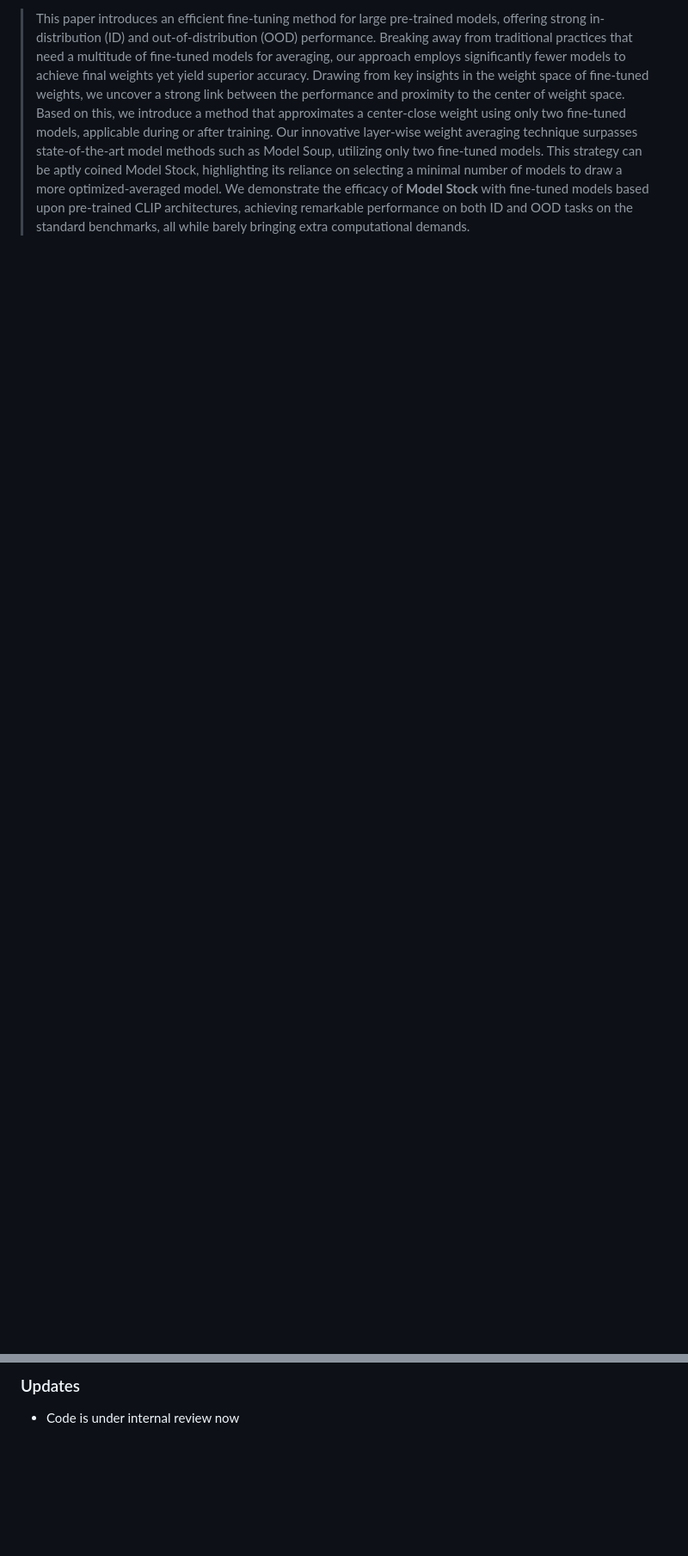
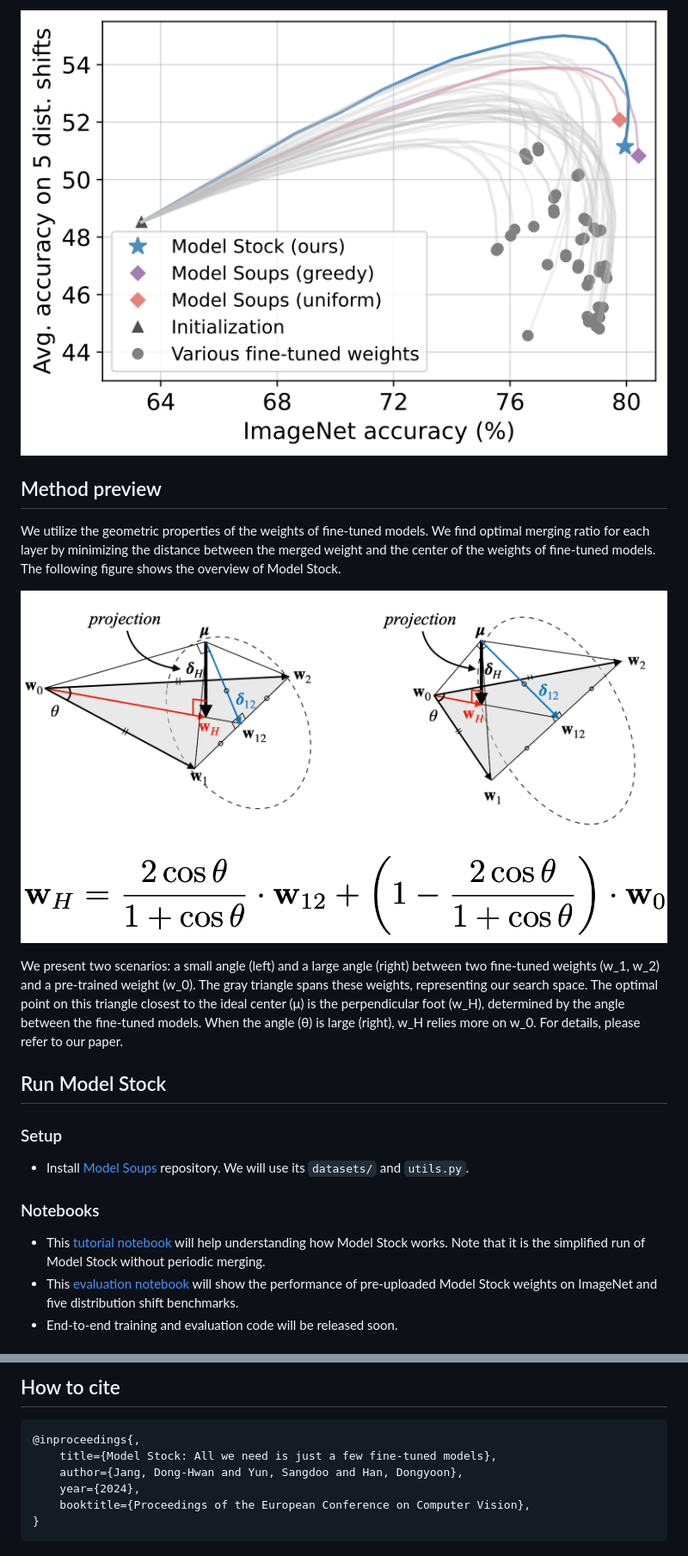
Before and after one commit to naver-ai/model-stock, a Markdown page: README.md, 2 parts joined by grey strips. Shown at 86% size. GitHub-like rendering; pictures changed too: images/method.png (added), images/model_stock_eq.png (added), images/teaser.png (added); blank space fills up the shorter version.

````diff
--- a/README.md
+++ b/README.md
@@ -12,2 +23,22 @@ This repository is the official PyTorch implementation of "Model Stock: All we n
 
-> This paper introduces an efficient fine-tuning method for large pre-trained models, offering strong in-distribution (ID) and out-of-distribution (OOD) performance. Breaking away from traditional practices that need a multitude of fine-tuned models for averaging, our approach employs significantly fewer models to achieve final weights yet yield superior accuracy. Drawing from key insights in the weight space of fine-tuned weights, we uncover a strong link between the performance and proximity to the center of weight space. Based on this, we introduce a method that approximates a center-close weight using only two fine-tuned models, applicable during or after training. Our innovative layer-wise weight averaging technique surpasses state-of-the-art model methods such as Model Soup, utilizing only two fine-tuned models. This strategy can be aptly coined Model Stock, highlighting its reliance on selecting a minimal number of models to draw a more optimized-averaged model. We demonstrate the efficacy of **Model Stock** with fine-tuned models based upon pre-trained CLIP architectures, achieving remarkable performance on both ID and OOD tasks on the standard benchmarks, all while barely bringing extra computational demands.
+<p align="center">
+<img src="images/teaser.png" style="width: 50%"; alt="Preview"/>
+</p>
+
+## Method preview
+We utilize the geometric properties of the weights of fine-tuned models. We find optimal merging ratio for each layer by minimizing the distance between the merged weight and the center of the weights of fine-tuned models. The following figure shows the overview of Model Stock.
+<p align="center">
+<img src="images/method.png" style="width: 80%"; alt="Preview"/>
+<img src="images/model_stock_eq.png" alt="Preview" style="width: 50%; height: auto;"/>
+</p>
+
+We present two scenarios: a small angle (left) and a large angle (right) between two fine-tuned weights (w_1, w_2) and a pre-trained weight (w_0). The gray triangle spans these weights, representing our search space. The optimal point on this triangle closest to the ideal center (μ) is the perpendicular foot (w_H), determined by the angle between the fine-tuned models. When the angle (θ) is large (right), w_H relies more on w_0. For details, please refer to our paper.
+
+## Run Model Stock
+### Setup
+- Install [Model Soups](https://github.com/mlfoundations/model-soups) repository. We will use its `datasets/` and `utils.py`.
+### Notebooks
+- This [tutorial notebook](notebooks/model_stock_example.ipynb) will help understanding how Model Stock works. Note that it is the simplified run of Model Stock without periodic merging.
+- This [evaluation notebook](notebooks/model_stock_eval.ipynb) will show the performance of pre-uploaded Model Stock weights on ImageNet and five distribution shift benchmarks.
+- End-to-end training and evaluation code will be released soon.
+
@@ -14,5 +47,12 @@ This repository is the official PyTorch implementation of "Model Stock: All we n
 
 
-### Updates
+## How to cite
 
-- Code is under internal review now
+```
+@inproceedings{,
+    title={Model Stock: All we need is just a few fine-tuned models},
+    author={Jang, Dong-Hwan and Yun, Sangdoo and Han, Dongyoon},
+    year={2024},
+    booktitle={Proceedings of the European Conference on Computer Vision},
+}
+```
````
Also changed, not shown: other parts of README.md (+18 -5 lines), 2 other files.
